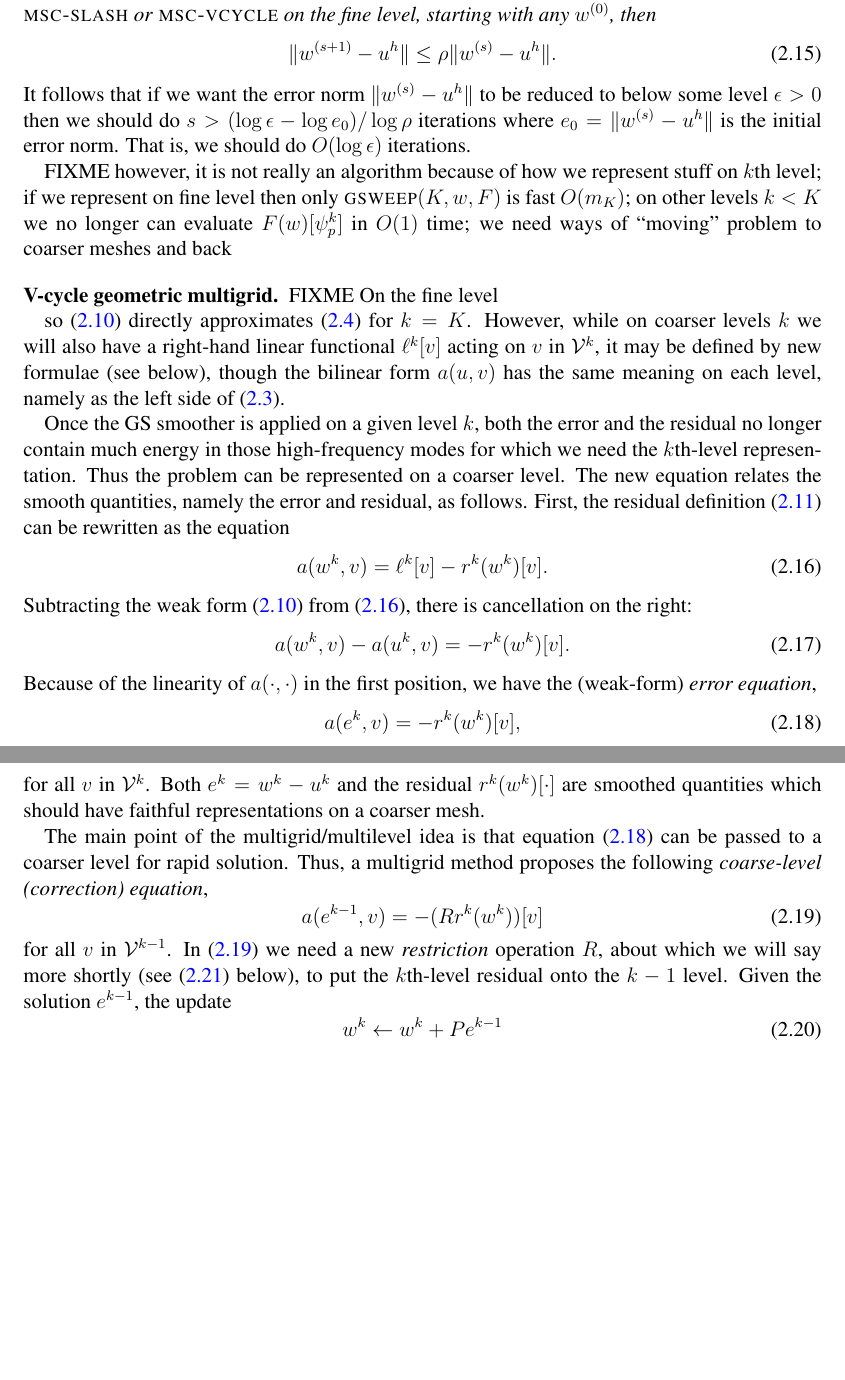
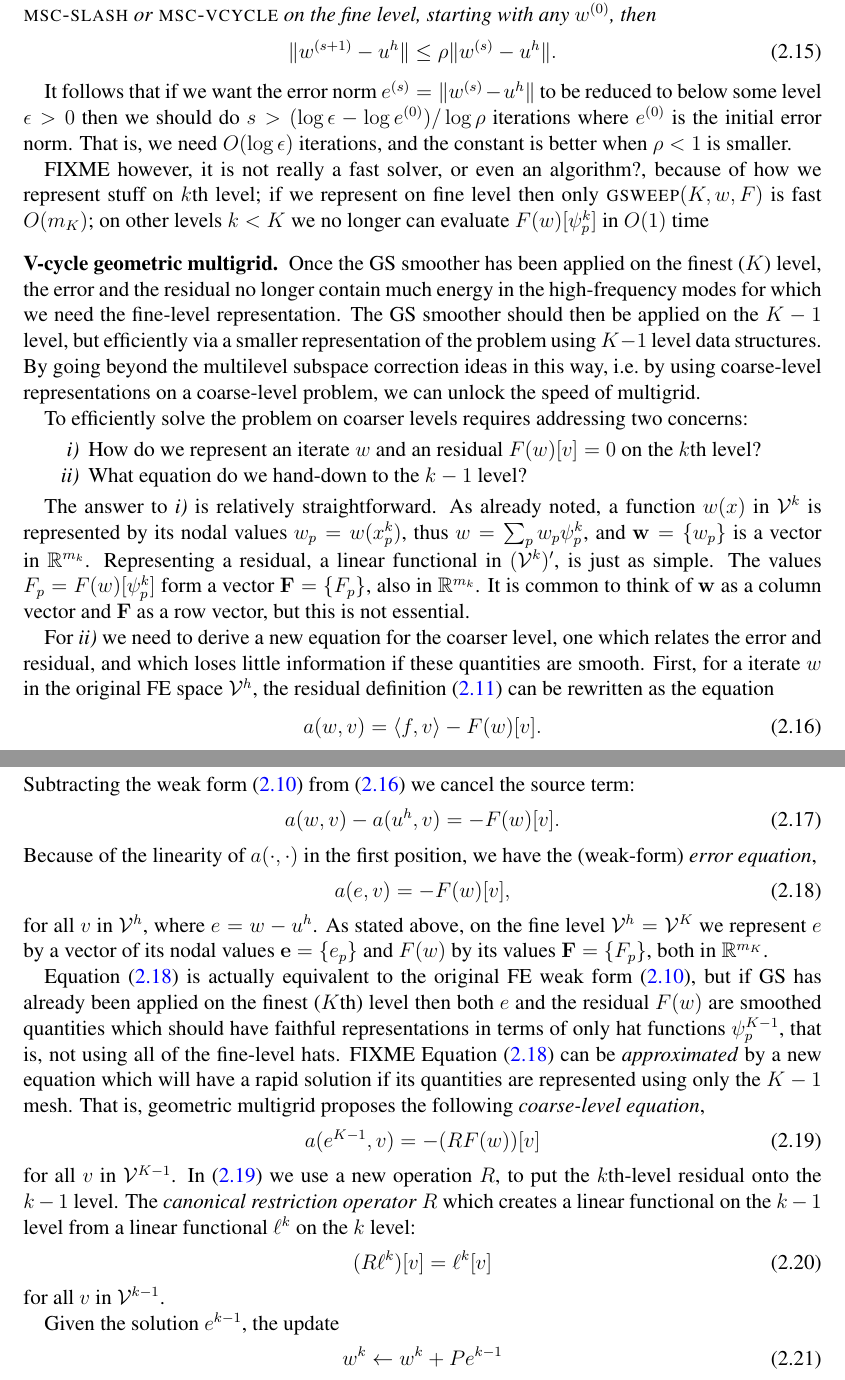
Before and after one commit to bueler/mg-glaciers, a LaTeX paper (paper/review.tex): two parts of pages 9 and 10 of 20 before the commit and two parts of pages 9 and 10 of 21 after it, joined at a grey line, cut so that both start at the same text, the shorter picture padded with empty space. Compiled offline with pdfLaTeX.

Commit message:
More edits

```diff
--- a/paper/review.tex
+++ b/paper/review.tex
@@ -36,6 +36,7 @@ urlcolor=black    % ...
 \newcommand{\hbn}{\hat{\mathbf{n}}}
 
 \newcommand{\bb}{\mathbf{b}}
+\newcommand{\be}{\mathbf{e}}
 \newcommand{\bbf}{\mathbf{f}}
 \newcommand{\bg}{\mathbf{g}}
 \newcommand{\bn}{\mathbf{n}}
@@ -44,6 +45,7 @@ urlcolor=black    % ...
 \newcommand{\bw}{\mathbf{w}}
 \newcommand{\bx}{\mathbf{x}}
 
+\newcommand{\bF}{\mathbf{F}}
 \newcommand{\bV}{\mathbf{V}}
 \newcommand{\bX}{\mathbf{X}}
 
@@ -255,34 +257,46 @@ These simply-stated schemes, which appeared in this form relatively-late in the
 \end{equation}
 \end{theorem}
 
-\noindent It follows that if we want the error norm $\|w^{(s)}-u^h\|$ to be reduced to below some level $\eps>0$ then we should do $s>(\log\eps - \log e_0)/\log \rho$ iterations where $e_0=\|w^{(s)}-u^h\|$ is the initial error norm.  That is, we should do $O(\log\eps)$ iterations.
+It follows that if we want the error norm $e^{(s)} = \|w^{(s)}-u^h\|$ to be reduced to below some level $\eps>0$ then we should do $s>(\log\eps - \log e^{(0)})/\log \rho$ iterations where $e^{(0)}$ is the initial error norm.  That is, we need $O(\log\eps)$ iterations, and the constant is better when $\rho<1$ is smaller.
 
-FIXME however, it is not really an algorithm because of how we represent stuff on $k$th level; if we represent on fine level then only \pr{gsweep}$(K,w,F)$ is fast $O(m_K)$; on other levels $k<K$ we no longer can evaluate $F(w)[\psi_p^k]$ in $O(1)$ time; we need ways of ``moving'' problem to coarser meshes and back
+FIXME however, it is not really a fast solver, or even an algorithm?, because of how we represent stuff on $k$th level; if we represent on fine level then only \pr{gsweep}$(K,w,F)$ is fast $O(m_K)$; on other levels $k<K$ we no longer can evaluate $F(w)[\psi_p^k]$ in $O(1)$ time
 
+\subsection*{V-cycle geometric multigrid}  Once the GS smoother has been applied on the finest ($K$) level, the error and the residual no longer contain much energy in the high-frequency modes for which we need the fine-level representation.  The GS smoother should then be applied on the $K-1$ level, but efficiently via a smaller representation of the problem using $K-1$ level data structures.  By going beyond the multilevel subspace correction ideas in this way, i.e.~by using coarse-level representations on a coarse-level problem, we can unlock the speed of multigrid.
 
-\subsection*{V-cycle geometric multigrid}  FIXME On the fine level
+To efficiently solve the problem on coarser levels requires addressing two concerns:
+\renewcommand{\labelenumi}{\emph{\roman{enumi})}}
+\begin{enumerate}
+\item How do we represent an iterate $w$ and an residual $F(w)[v]=0$ on the $k$th level?
+\item What equation do we hand-down to the $k-1$ level?
+\end{enumerate}
 
-so \eqref{eq:feweakpoisson} directly approximates \eqref{eq:weakpoisson} for $k=K$.  However, while on coarser levels $k$ we will also have a right-hand linear functional $\ell^k[v]$ acting on $v$ in $\mathcal{V}^k$, it may be defined by new formulae (see below), though the bilinear form $a(u,v)$ has the same meaning on each level, namely as the left side of \eqref{eq:weakpoissonearly}.
+The answer to \emph{i)} is relatively straightforward.  As already noted, a function $w(x)$ in $\mathcal{V}^k$ is represented by its nodal values $w_p=w(x_p^k)$, thus $w = \sum_p w_p \psi_p^k$, and $\bw = \{w_p\}$ is a vector in $\RR^{m_k}$.  Representing a residual, a linear functional in $(\mathcal{V}^k)'$, is just as simple.  The values $F_p = F(w)[\psi_p^k]$ form a vector $\bF=\{F_p\}$, also in $\RR^{m_k}$.  It is common to think of $\bw$ as a column vector and $\bF$ as a row vector, but this is not essential.
 
-Once the GS smoother is applied on a given level $k$, both the error and the residual no longer contain much energy in those high-frequency modes for which we need the $k$th-level representation.  Thus the problem can be represented on a coarser level.  The new equation relates the smooth quantities, namely the error and residual, as follows.  First, the residual definition \eqref{eq:residual} can be rewritten as the equation
+For \emph{ii)} we need to derive a new equation for the coarser level, one which relates the error and residual, and which loses little information if these quantities are smooth.  First, for a iterate $w$ in the original FE space $\mathcal{V}^h$, the residual definition \eqref{eq:residual} can be rewritten as the equation
 \begin{equation}
-  a(w^k,v) = \ell^k[v] - r^k(w^k)[v].  \label{eq:residualrewrite}
+  a(w,v) = \ip{f}{v} - F(w)[v].  \label{eq:residualrewrite}
 \end{equation}
-Subtracting the weak form \eqref{eq:feweakpoisson} from \eqref{eq:residualrewrite}, there is cancellation on the right:
+Subtracting the weak form \eqref{eq:feweakpoisson} from \eqref{eq:residualrewrite} we cancel the source term:
 \begin{equation}
-  a(w^k,v) - a(u^k,v) = - r^k(w^k)[v].  \label{eq:errorequationearly}
+  a(w,v) - a(u^h,v) = - F(w)[v].  \label{eq:errorequationearly}
 \end{equation}
 Because of the linearity of $a(\cdot,\cdot)$ in the first position, we have the (weak-form) \emph{error equation},
 \begin{equation}
-  a(e^k,v) = - r^k(w^k)[v],  \label{eq:errorequation}
+  a(e,v) = - F(w)[v],  \label{eq:errorequation}
 \end{equation}
-for all $v$ in $\mathcal{V}^k$.  Both $e^k=w^k-u^k$ and the residual $r^k(w^k)[\cdot]$ are smoothed quantities which should have faithful representations on a coarser mesh.
+for all $v$ in $\mathcal{V}^h$, where $e=w-u^h$.  As stated above, on the fine level $\mathcal{V}^h=\mathcal{V}^K$ we represent $e$ by a vector of its nodal values $\be = \{e_p\}$ and $F(w)$ by its values $\bF=\{F_p\}$, both in $\RR^{m_K}$.
 
-The main point of the multigrid/multilevel idea is that equation \eqref{eq:errorequation} can be passed to a coarser level for rapid solution.  Thus, a multigrid method proposes the following \emph{coarse-level (correction) equation},
+Equation \eqref{eq:errorequation} is actually equivalent to the original FE weak form \eqref{eq:feweakpoisson}, but if GS has already been applied on the finest ($K$th) level then both $e$ and the residual $F(w)$ are smoothed quantities which should have faithful representations in terms of only hat functions $\psi_p^{K-1}$, that is, not using all of the fine-level hats.  FIXME  Equation \eqref{eq:errorequation} can be \emph{approximated} by a new equation which will have a rapid solution if its quantities are represented using only the $K-1$ mesh.  That is, geometric multigrid proposes the following \emph{coarse-level equation},
 \begin{equation}
-  a(e^{k-1},v) = - (Rr^k(w^k))[v]  \label{eq:coarsecorrection}
+  a(e^{K-1},v) = - (RF(w))[v]  \label{eq:coarsecorrection}
 \end{equation}
-for all $v$ in $\mathcal{V}^{k-1}$.  In \eqref{eq:coarsecorrection} we need a new \emph{restriction} operation $R$, about which we will say more shortly (see \eqref{eq:canonicalrestriction} below), to put the $k$th-level residual onto the $k-1$ level.  Given the solution $e^{k-1}$, the update
+for all $v$ in $\mathcal{V}^{K-1}$.  In \eqref{eq:coarsecorrection} we use a new operation $R$, to put the $k$th-level residual onto the $k-1$ level.  The \emph{canonical restriction operator} $R$ which creates a linear functional on the $k-1$ level from a linear functional $\ell^k$ on the $k$ level:
+\begin{equation}
+  (R \ell^k)[v] = \ell^k[v] \label{eq:canonicalrestriction}
+\end{equation}
+for all $v$ in $\mathcal{V}^{k-1}$.
+
+  Given the solution $e^{k-1}$, the update
 \begin{equation}
   w^k \gets w^k + P e^{k-1}  \label{eq:update}
 \end{equation}
```
